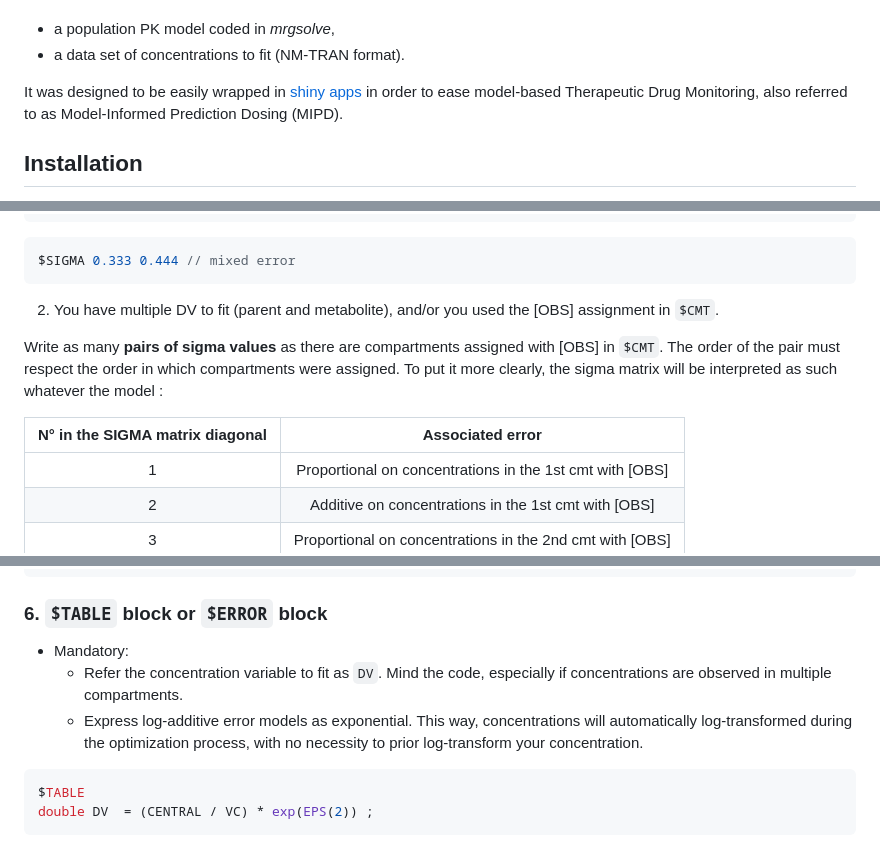
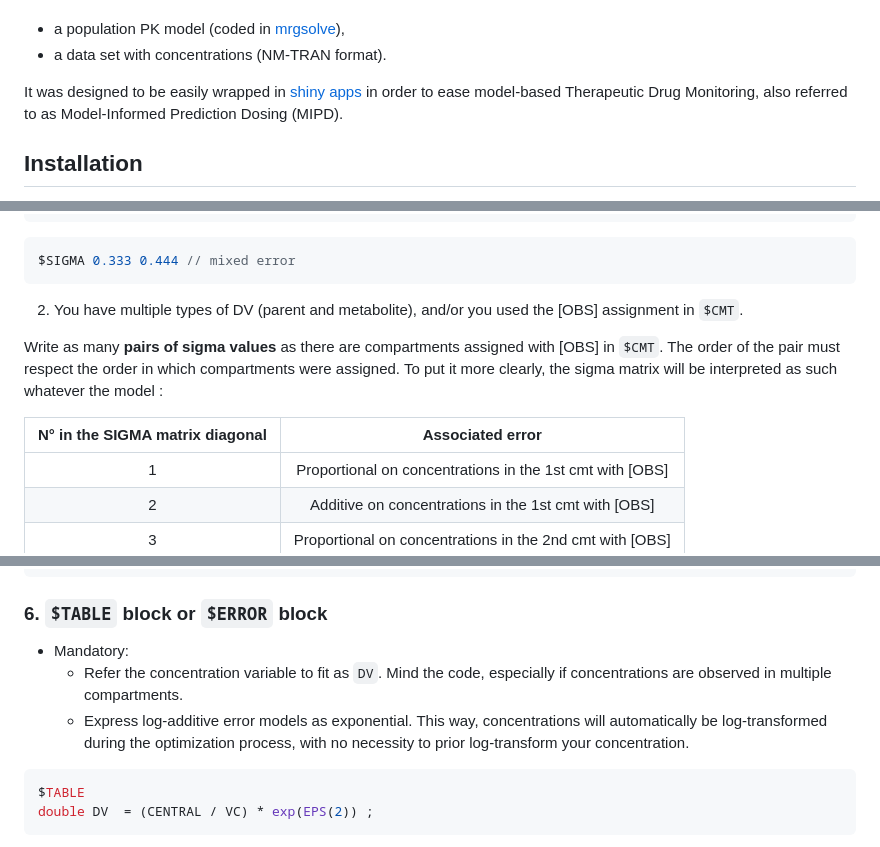
Before and after one commit to FelicienLL/mapbayr, a Markdown page: README.md, 3 parts joined by grey strips. Rendered like a GitHub page.

````diff
--- a/README.md
+++ b/README.md
@@ -13,8 +14,9 @@ mapbayr is a free and open source package for *maximum a posteriori*
 bayesian estimation of PK parameters in R. Thanks to a single function,
 `mapbayest()`, you can estimate individual PK parameters from:
 
-  - a population PK model coded in *mrgsolve*,
-  - a data set of concentrations to fit (NM-TRAN format).
+-   a population PK model (coded in
+    [mrgsolve](https://github.com/metrumresearchgroup/mrgsolve)),
+-   a data set with concentrations (NM-TRAN format).
 
 It was designed to be easily wrapped in [shiny
 apps](https://github.com/FelicienLL/mapbayr-shiny) in order to ease
@@ -367,8 +363,8 @@ $SIGMA 0 0.222 // (log) additive error
 $SIGMA 0.333 0.444 // mixed error
 ```
 
-2.  You have multiple DV to fit (parent and metabolite), and/or you used
-    the \[OBS\] assignment in `$CMT`.
+2.  You have multiple types of DV (parent and metabolite), and/or you
+    used the \[OBS\] assignment in `$CMT`.
 
 Write as many **pairs of sigma values** as there are compartments
 assigned with \[OBS\] in `$CMT`. The order of the pair must respect the
@@ -376,7 +372,7 @@ order in which compartments were assigned. To put it more clearly, the
 sigma matrix will be interpreted as such whatever the model :
 
 | N° in the SIGMA matrix diagonal |                      Associated error                      |
-| :-----------------------------: | :--------------------------------------------------------: |
+|:-------------------------------:|:----------------------------------------------------------:|
 |                1                | Proportional on concentrations in the 1st cmt with \[OBS\] |
 |                2                |   Additive on concentrations in the 1st cmt with \[OBS\]   |
 |                3                | Proportional on concentrations in the 2nd cmt with \[OBS\] |
@@ -392,13 +388,13 @@ $SIGMA @block
 // reminder: sigma values can be recorded in multiple $SIGMA blocks
 ```
 
-### 6\. `$TABLE` block or `$ERROR` block
+### 6. `$TABLE` block or `$ERROR` block
 
-  - Mandatory:
-      - Refer the concentration variable to fit as `DV`. Mind the code,
+-   Mandatory:
+    -   Refer the concentration variable to fit as `DV`. Mind the code,
         especially if concentrations are observed in multiple
         compartments.
-      - Express log-additive error models as exponential. This way,
-        concentrations will automatically log-transformed during the
+    -   Express log-additive error models as exponential. This way,
+        concentrations will automatically be log-transformed during the
         optimization process, with no necessity to prior log-transform
         your concentration.
````
Also changed, not shown: other parts of README.md (+68 -81 lines), NEWS.md (+4 -1 lines), man/figures/README-plot1-1.png, man/figures/README-plot3-1.png, 2 other files.
